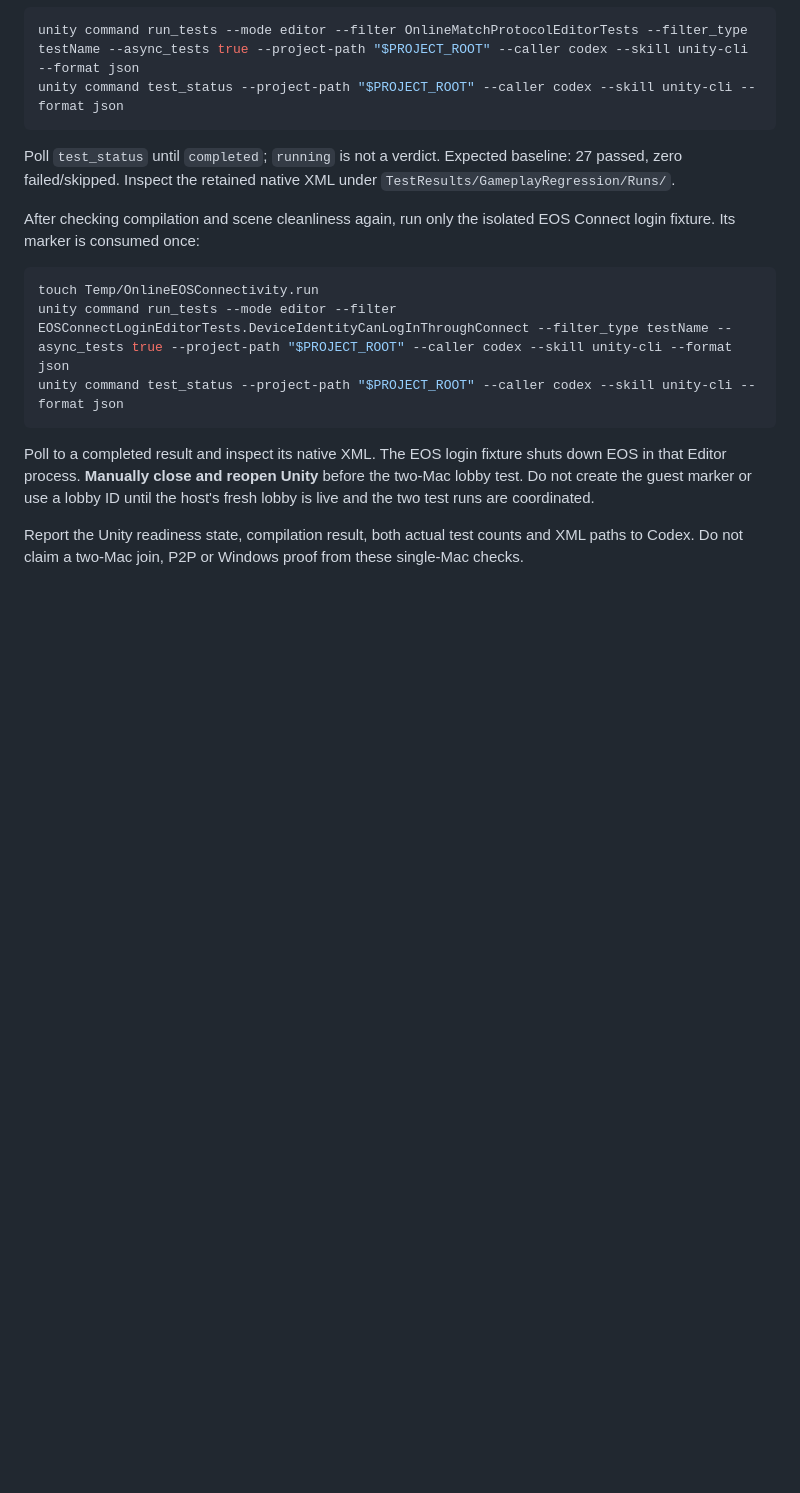
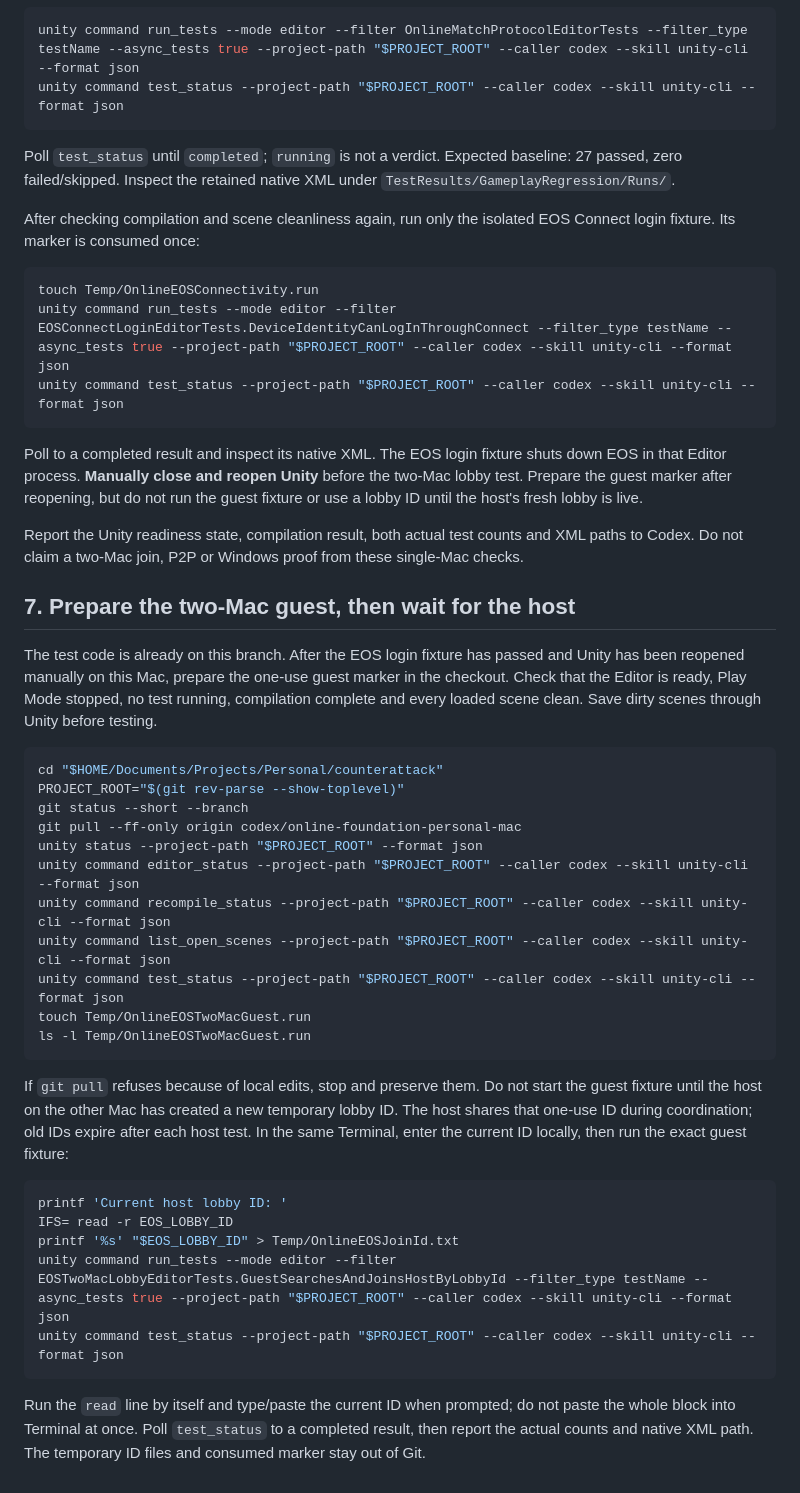
Before and after one commit to thomasantonakis/counterattack, a Markdown page: Documentation/Setup/SonsMac.md, the part around the change. Drawn GitHub-style; blank space fills up the shorter version.

Commit message:
Document two-Mac EOS setup and blocked attempt

````diff
--- a/Documentation/Setup/SonsMac.md
+++ b/Documentation/Setup/SonsMac.md
@@ -185,9 +185,50 @@ unity command test_status --project-path "$PROJECT_ROOT" --caller codex --skill
 
 Poll to a completed result and inspect its native XML. The EOS login fixture
 shuts down EOS in that Editor process. **Manually close and reopen Unity** before
-the two-Mac lobby test. Do not create the guest marker or use a lobby ID until
-the host's fresh lobby is live and the two test runs are coordinated.
+the two-Mac lobby test. Prepare the guest marker after reopening, but do not
+run the guest fixture or use a lobby ID until the host's fresh lobby is live.
 
 Report the Unity readiness state, compilation result, both actual test counts
 and XML paths to Codex. Do not claim a two-Mac join, P2P or Windows proof from
 these single-Mac checks.
+
+## 7. Prepare the two-Mac guest, then wait for the host
+
+The test code is already on this branch. After the EOS login fixture has passed
+and Unity has been reopened manually on this Mac, prepare the one-use guest
+marker in the checkout. Check that the Editor is ready, Play Mode stopped, no
+test running, compilation complete and every loaded scene clean. Save dirty
+scenes through Unity before testing.
+
+```sh
+cd "$HOME/Documents/Projects/Personal/counterattack"
+PROJECT_ROOT="$(git rev-parse --show-toplevel)"
+git status --short --branch
+git pull --ff-only origin codex/online-foundation-personal-mac
+unity status --project-path "$PROJECT_ROOT" --format json
+unity command editor_status --project-path "$PROJECT_ROOT" --caller codex --skill unity-cli --format json
+unity command recompile_status --project-path "$PROJECT_ROOT" --caller codex --skill unity-cli --format json
+unity command list_open_scenes --project-path "$PROJECT_ROOT" --caller codex --skill unity-cli --format json
+unity command test_status --project-path "$PROJECT_ROOT" --caller codex --skill unity-cli --format json
+touch Temp/OnlineEOSTwoMacGuest.run
+ls -l Temp/OnlineEOSTwoMacGuest.run
+```
+
+If `git pull` refuses because of local edits, stop and preserve them. Do not
+start the guest fixture until the host on the other Mac has created a new
+temporary lobby ID. The host shares that one-use ID during coordination; old
+IDs expire after each host test. In the same Terminal, enter the current ID
+locally, then run the exact guest fixture:
+
+```sh
+printf 'Current host lobby ID: '
+IFS= read -r EOS_LOBBY_ID
+printf '%s' "$EOS_LOBBY_ID" > Temp/OnlineEOSJoinId.txt
+unity command run_tests --mode editor --filter EOSTwoMacLobbyEditorTests.GuestSearchesAndJoinsHostByLobbyId --filter_type testName --async_tests true --project-path "$PROJECT_ROOT" --caller codex --skill unity-cli --format json
+unity command test_status --project-path "$PROJECT_ROOT" --caller codex --skill unity-cli --format json
+```
+
+Run the `read` line by itself and type/paste the current ID when prompted;
+do not paste the whole block into Terminal at once. Poll `test_status` to a
+completed result, then report the actual counts and native XML path. The
+temporary ID files and consumed marker stay out of Git.
````
Also changed, not shown: 1 other file.
